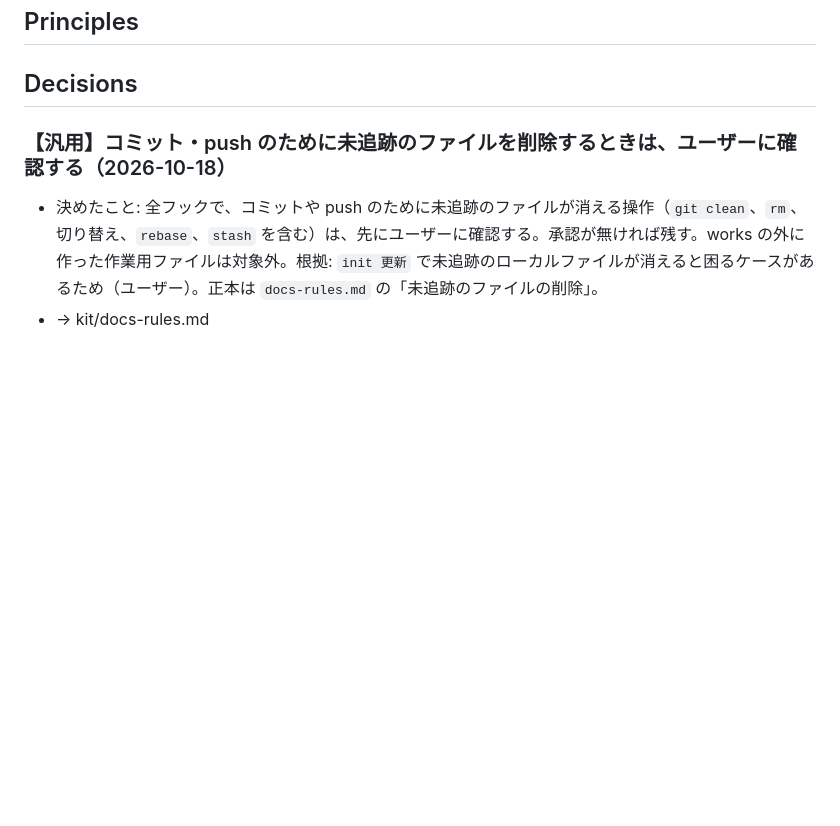
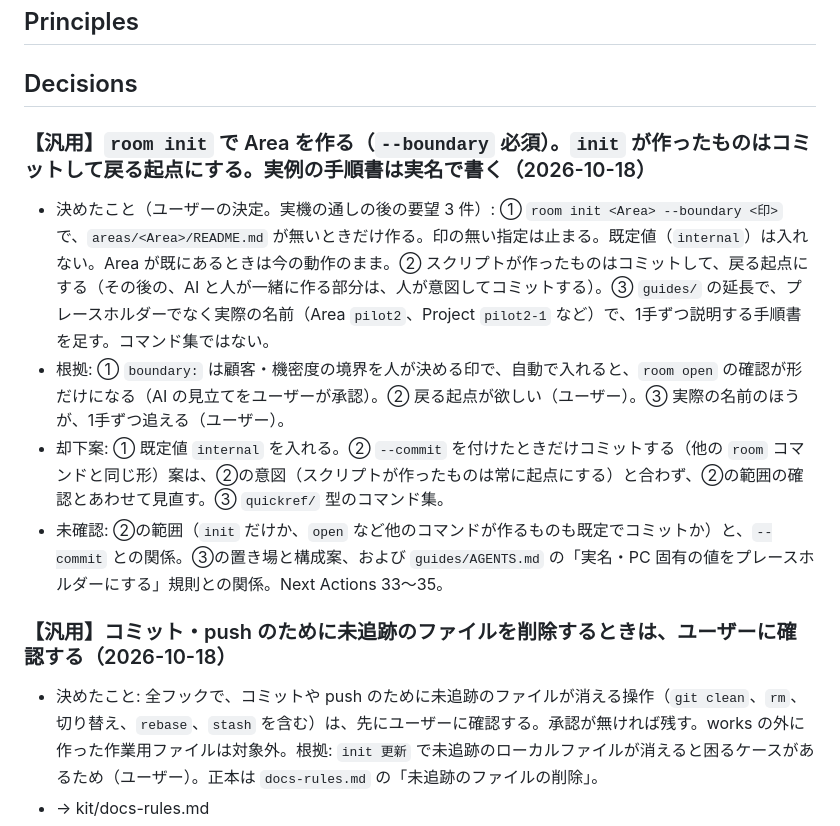
Before and after one commit to yuzucha16/workbase, a Markdown page: docs/decisions.md, the part around the change. GitHub-like rendering; blank space fills up the shorter version.

Commit message:
[kit-growth] room init の方針（Area 作成・起点コミット・実名の手順書）を決定として記録した
Agent: claude-code claude-sonnet-5-5
Kit-Rev: dc8e3f2-dirty

```diff
--- a/docs/decisions.md
+++ b/docs/decisions.md
@@ -3,6 +3,12 @@
 ## Principles
 
 ## Decisions
+
+### 【汎用】`room init` で Area を作る（`--boundary` 必須）。`init` が作ったものはコミットして戻る起点にする。実例の手順書は実名で書く（2026-10-18）
+- 決めたこと（ユーザーの決定。実機の通しの後の要望 3 件）: ① `room init <Area> --boundary <印>` で、`areas/<Area>/README.md` が無いときだけ作る。印の無い指定は止まる。既定値（`internal`）は入れない。Area が既にあるときは今の動作のまま。② スクリプトが作ったものはコミットして、戻る起点にする（その後の、AI と人が一緒に作る部分は、人が意図してコミットする）。③ `guides/` の延長で、プレースホルダーでなく実際の名前（Area `pilot2`、Project `pilot2-1` など）で、1手ずつ説明する手順書を足す。コマンド集ではない。
+- 根拠: ① `boundary:` は顧客・機密度の境界を人が決める印で、自動で入れると、`room open` の確認が形だけになる（AI の見立てをユーザーが承認）。② 戻る起点が欲しい（ユーザー）。③ 実際の名前のほうが、1手ずつ追える（ユーザー）。
+- 却下案: ① 既定値 `internal` を入れる。② `--commit` を付けたときだけコミットする（他の `room` コマンドと同じ形）案は、②の意図（スクリプトが作ったものは常に起点にする）と合わず、②の範囲の確認とあわせて見直す。③ `quickref/` 型のコマンド集。
+- 未確認: ②の範囲（`init` だけか、`open` など他のコマンドが作るものも既定でコミットか）と、`--commit` との関係。③の置き場と構成案、および `guides/AGENTS.md` の「実名・PC 固有の値をプレースホルダーにする」規則との関係。Next Actions 33〜35。
 
 ### 【汎用】コミット・push のために未追跡のファイルを削除するときは、ユーザーに確認する（2026-10-18）
 - 決めたこと: 全フックで、コミットや push のために未追跡のファイルが消える操作（`git clean`、`rm`、切り替え、`rebase`、`stash` を含む）は、先にユーザーに確認する。承認が無ければ残す。works の外に作った作業用ファイルは対象外。根拠: `init 更新` で未追跡のローカルファイルが消えると困るケースがあるため（ユーザー）。正本は `docs-rules.md` の「未追跡のファイルの削除」。
```
Also changed, not shown: docs/log-history.md (+4 -0 lines), docs/log.md (+4 -7 lines).
